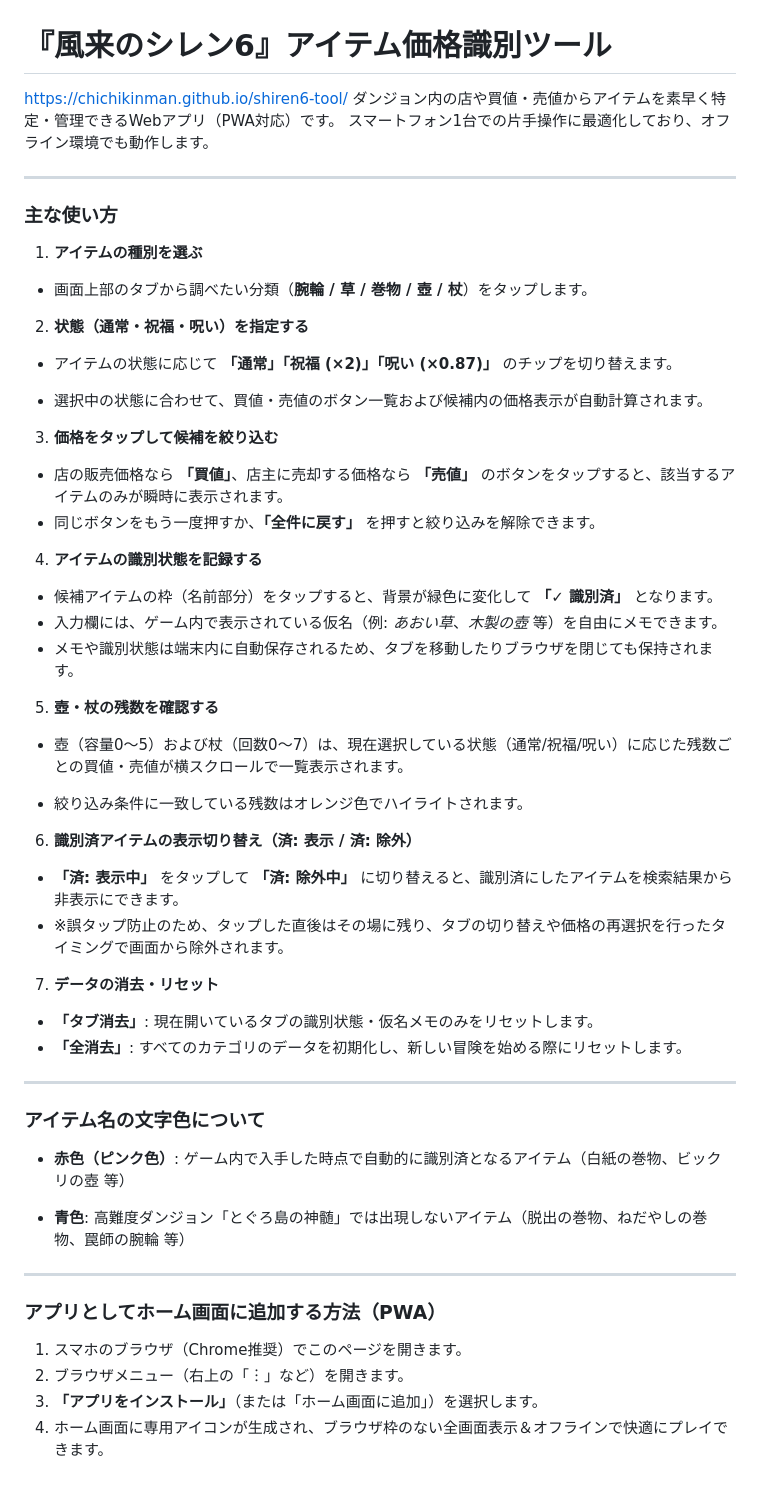
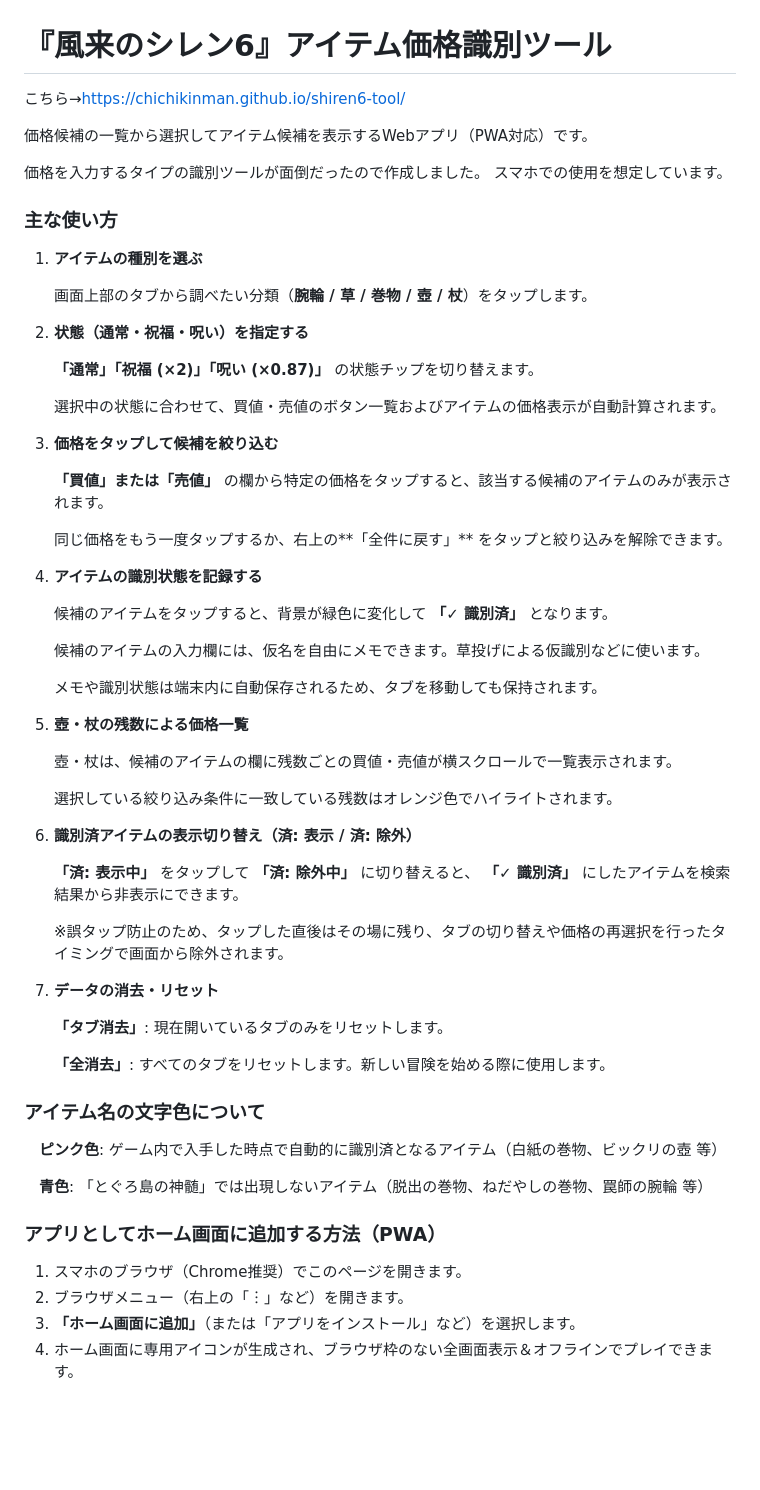
Before and after one commit to chichikinman/shiren6-tool, a Markdown page: README.md, the part around the change. Drawn GitHub-style; blank space fills up the shorter version.

Commit message:
Revise README for clarity and usability improvements
Updated the README to enhance clarity and usability of the item price identification tool, including improved instructions and formatting.

```diff
--- a/README.md
+++ b/README.md
@@ -1,70 +1,72 @@
 # 『風来のシレン6』アイテム価格識別ツール
-https://chichikinman.github.io/shiren6-tool/
-ダンジョン内の店や買値・売値からアイテムを素早く特定・管理できるWebアプリ（PWA対応）です。
-スマートフォン1台での片手操作に最適化しており、オフライン環境でも動作します。
+こちら→https://chichikinman.github.io/shiren6-tool/
 
----
+価格候補の一覧から選択してアイテム候補を表示するWebアプリ（PWA対応）です。
+
+価格を入力するタイプの識別ツールが面倒だったので作成しました。
+スマホでの使用を想定しています。
+
 
 ### 主な使い方
 
 1. **アイテムの種別を選ぶ**
-* 画面上部のタブから調べたい分類（**腕輪 / 草 / 巻物 / 壺 / 杖**）をタップします。
+
+   画面上部のタブから調べたい分類（**腕輪 / 草 / 巻物 / 壺 / 杖**）をタップします。
 
 
 2. **状態（通常・祝福・呪い）を指定する**
-* アイテムの状態に応じて **「通常」「祝福 (×2)」「呪い (×0.87)」** のチップを切り替えます。
 
+   **「通常」「祝福 (×2)」「呪い (×0.87)」** の状態チップを切り替えます。
 
-* 選択中の状態に合わせて、買値・売値のボタン一覧および候補内の価格表示が自動計算されます。
-
-
+   選択中の状態に合わせて、買値・売値のボタン一覧およびアイテムの価格表示が自動計算されます。
 
 
 3. **価格をタップして候補を絞り込む**
-* 店の販売価格なら **「買値」**、店主に売却する価格なら **「売値」** のボタンをタップすると、該当するアイテムのみが瞬時に表示されます。
-* 同じボタンをもう一度押すか、**「全件に戻す」** を押すと絞り込みを解除できます。
+
+   **「買値」**または**「売値」** の欄から特定の価格をタップすると、該当する候補のアイテムのみが表示されます。
+
+   同じ価格をもう一度タップするか、右上の**「全件に戻す」** をタップと絞り込みを解除できます。
 
 
-4. **アイテムの識別状態を記録する**
-* 候補アイテムの枠（名前部分）をタップすると、背景が緑色に変化して **「✓ 識別済」** となります。
-* 入力欄には、ゲーム内で表示されている仮名（例: *あおい草*、*木製の壺* 等）を自由にメモできます。
-* メモや識別状態は端末内に自動保存されるため、タブを移動したりブラウザを閉じても保持されます。
+5. **アイテムの識別状態を記録する**
+
+   候補のアイテムをタップすると、背景が緑色に変化して **「✓ 識別済」** となります。
+
+   候補のアイテムの入力欄には、仮名を自由にメモできます。草投げによる仮識別などに使います。
+
+   メモや識別状態は端末内に自動保存されるため、タブを移動しても保持されます。
 
 
-5. **壺・杖の残数を確認する**
-* 壺（容量0〜5）および杖（回数0〜7）は、現在選択している状態（通常/祝福/呪い）に応じた残数ごとの買値・売値が横スクロールで一覧表示されます。
+5. **壺・杖の残数による価格一覧**
 
+   壺・杖は、候補のアイテムの欄に残数ごとの買値・売値が横スクロールで一覧表示されます。
 
-* 絞り込み条件に一致している残数はオレンジ色でハイライトされます。
+   選択している絞り込み条件に一致している残数はオレンジ色でハイライトされます。
 
 
 6. **識別済アイテムの表示切り替え（済: 表示 / 済: 除外）**
-* **「済: 表示中」** をタップして **「済: 除外中」** に切り替えると、識別済にしたアイテムを検索結果から非表示にできます。
-* ※誤タップ防止のため、タップした直後はその場に残り、タブの切り替えや価格の再選択を行ったタイミングで画面から除外されます。
+
+   **「済: 表示中」** をタップして **「済: 除外中」** に切り替えると、 **「✓ 識別済」** にしたアイテムを検索結果から非表示にできます。
+
+   ※誤タップ防止のため、タップした直後はその場に残り、タブの切り替えや価格の再選択を行ったタイミングで画面から除外されます。
 
 
 7. **データの消去・リセット**
-* **「タブ消去」**: 現在開いているタブの識別状態・仮名メモのみをリセットします。
-* **「全消去」**: すべてのカテゴリのデータを初期化し、新しい冒険を始める際にリセットします。
+
+   **「タブ消去」**: 現在開いているタブのみをリセットします。
+
+   **「全消去」**: すべてのタブをリセットします。新しい冒険を始める際に使用します。
 
 
+### アイテム名の文字色について
+　**ピンク色**: ゲーム内で入手した時点で自動的に識別済となるアイテム（白紙の巻物、ビックリの壺 等）
 
----
+　**青色**: 「とぐろ島の神髄」では出現しないアイテム（脱出の巻物、ねだやしの巻物、罠師の腕輪 等）
 
-### アイテム名の文字色について
-
-* **赤色（ピンク色）**: ゲーム内で入手した時点で自動的に識別済となるアイテム（白紙の巻物、ビックリの壺 等）
-
-
-* **青色**: 高難度ダンジョン「とぐろ島の神髄」では出現しないアイテム（脱出の巻物、ねだやしの巻物、罠師の腕輪 等）
-
-
-
----
 
 ### アプリとしてホーム画面に追加する方法（PWA）
 
 1. スマホのブラウザ（Chrome推奨）でこのページを開きます。
 2. ブラウザメニュー（右上の「︙」など）を開きます。
-3. **「アプリをインストール」**（または「ホーム画面に追加」）を選択します。
-4. ホーム画面に専用アイコンが生成され、ブラウザ枠のない全画面表示＆オフラインで快適にプレイできます。
+3. **「ホーム画面に追加」**（または「アプリをインストール」など）を選択します。
+4. ホーム画面に専用アイコンが生成され、ブラウザ枠のない全画面表示＆オフラインでプレイできます。
```
